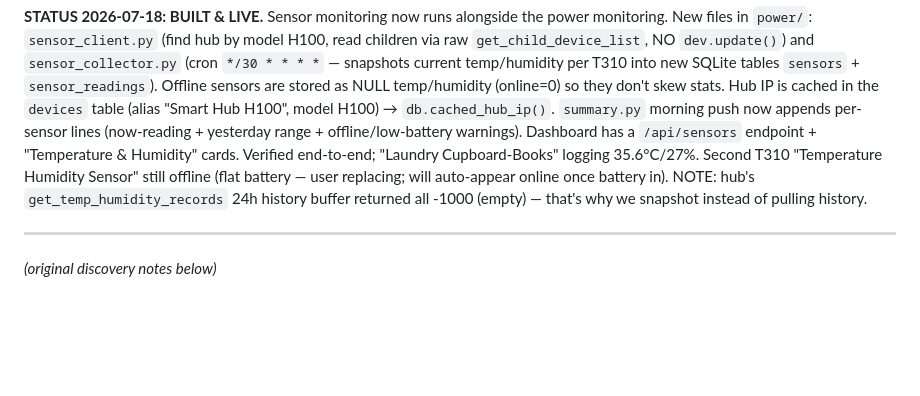
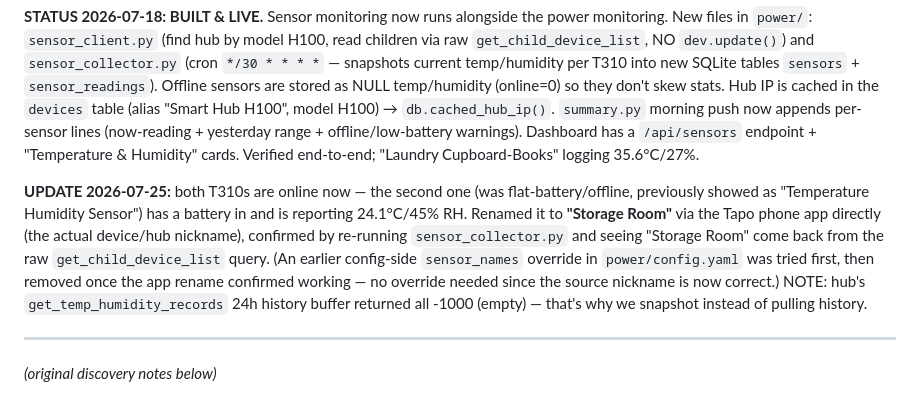
Before and after one commit to nick9z/home_auto, a Markdown page: memory/sensors-expansion-t310.md, the part around the change. GitHub-like rendering; blank space fills up the shorter version.

Commit message:
Rename 2nd T310 sensor to Storage Room, confirm via Tapo app not config override
Renamed the previously flat-battery T310 via the Tapo app directly so the
hub reports the new nickname itself; a config.yaml sensor_names override
was tried first but removed once the app rename was confirmed working.

Co-Authored-By: Claude Sonnet 5 <noreply@anthropic.com>

```diff
--- a/memory/sensors-expansion-t310.md
+++ b/memory/sensors-expansion-t310.md
@@ -15,9 +15,17 @@ cached in the `devices` table (alias "Smart Hub H100", model H100) →
 `db.cached_hub_ip()`. `summary.py` morning push now appends per-sensor lines
 (now-reading + yesterday range + offline/low-battery warnings). Dashboard has a
 `/api/sensors` endpoint + "Temperature & Humidity" cards. Verified end-to-end;
-"Laundry Cupboard-Books" logging 35.6°C/27%. Second T310 "Temperature Humidity
-Sensor" still offline (flat battery — user replacing; will auto-appear online
-once battery in). NOTE: hub's `get_temp_humidity_records` 24h history buffer
+"Laundry Cupboard-Books" logging 35.6°C/27%.
+
+**UPDATE 2026-07-25:** both T310s are online now — the second one (was
+flat-battery/offline, previously showed as "Temperature Humidity Sensor") has
+a battery in and is reporting 24.1°C/45% RH. Renamed it to **"Storage Room"**
+via the Tapo phone app directly (the actual device/hub nickname), confirmed by
+re-running `sensor_collector.py` and seeing "Storage Room" come back from the
+raw `get_child_device_list` query. (An earlier config-side `sensor_names`
+override in `power/config.yaml` was tried first, then removed once the app
+rename confirmed working — no override needed since the source nickname is
+now correct.) NOTE: hub's `get_temp_humidity_records` 24h history buffer
 returned all -1000 (empty) — that's why we snapshot instead of pulling history.
 
 ---
```
